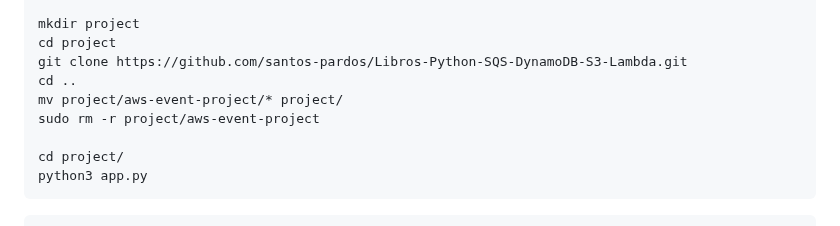
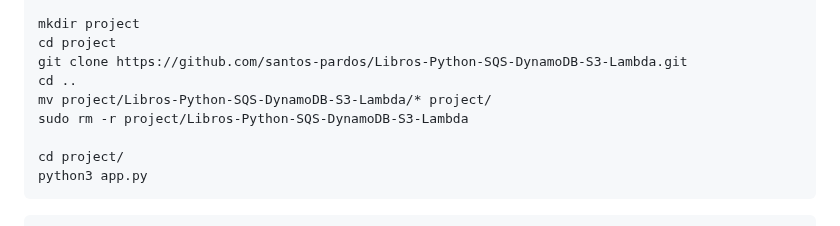
Before and after one commit to santos-pardos/Libros-Python-SQS-DynamoDB-S3-Lambda, a Markdown page: README.md, the part around the change. GitHub-like rendering.

```diff
--- a/README.md
+++ b/README.md
@@ -26,8 +26,8 @@ mkdir project
 cd project
 git clone https://github.com/santos-pardos/Libros-Python-SQS-DynamoDB-S3-Lambda.git
 cd ..
-mv project/aws-event-project/* project/
-sudo rm -r project/aws-event-project
+mv project/Libros-Python-SQS-DynamoDB-S3-Lambda/* project/
+sudo rm -r project/Libros-Python-SQS-DynamoDB-S3-Lambda
 
 cd project/
 python3 app.py
```
